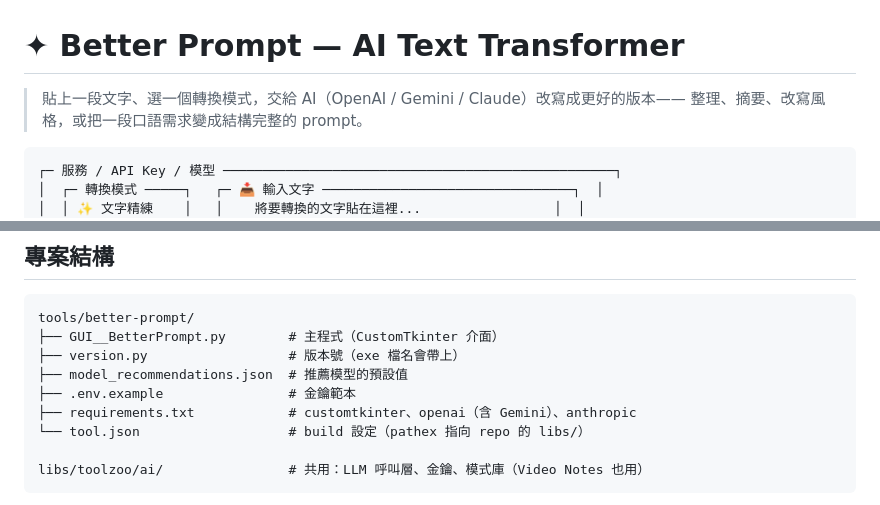
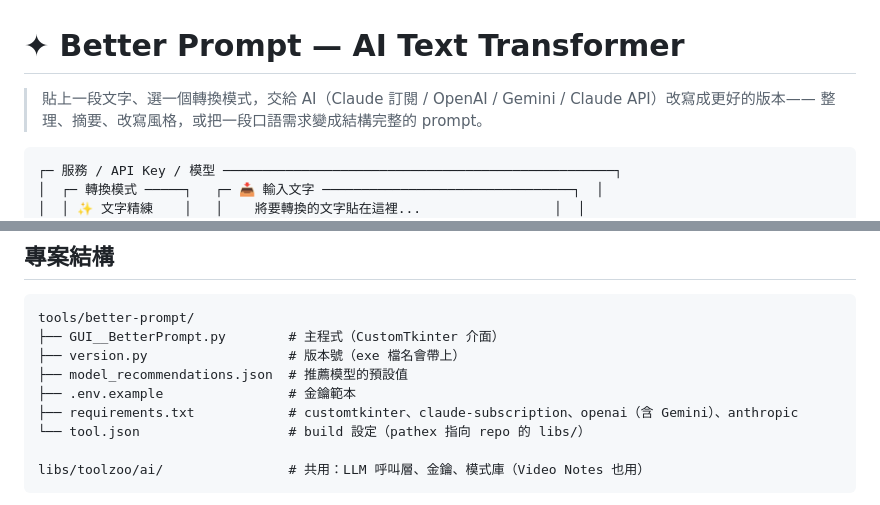
Before and after one commit to ChouYangEn0401/PersonalToolZoo, a Markdown page: tools/better-prompt/README.md, 2 parts joined by grey strips. Rendered like a GitHub page.

````diff
--- a/tools/better-prompt/README.md
+++ b/tools/better-prompt/README.md
@@ -1,6 +1,6 @@
 # ✦ Better Prompt — AI Text Transformer
 
-> 貼上一段文字、選一個轉換模式，交給 AI（OpenAI / Gemini / Claude）改寫成更好的版本——
+> 貼上一段文字、選一個轉換模式，交給 AI（Claude 訂閱 / OpenAI / Gemini / Claude API）改寫成更好的版本——
 > 整理、摘要、改寫風格，或把一段口語需求變成結構完整的 prompt。
 
 ```
@@ -85,7 +96,7 @@ tools/better-prompt/
 ├── version.py                  # 版本號（exe 檔名會帶上）
 ├── model_recommendations.json  # 推薦模型的預設值
 ├── .env.example                # 金鑰範本
-├── requirements.txt            # customtkinter、openai（含 Gemini）、anthropic
+├── requirements.txt            # customtkinter、claude-subscription、openai（含 Gemini）、anthropic
 └── tool.json                   # build 設定（pathex 指向 repo 的 libs/）
 
 libs/toolzoo/ai/                # 共用：LLM 呼叫層、金鑰、模式庫（Video Notes 也用）
````
Also changed, not shown: other parts of tools/better-prompt/README.md (+21 -4 lines).
